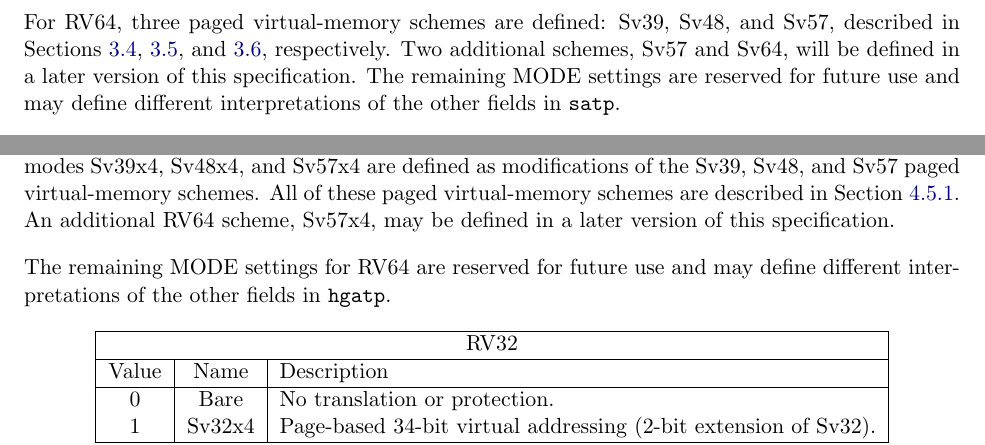
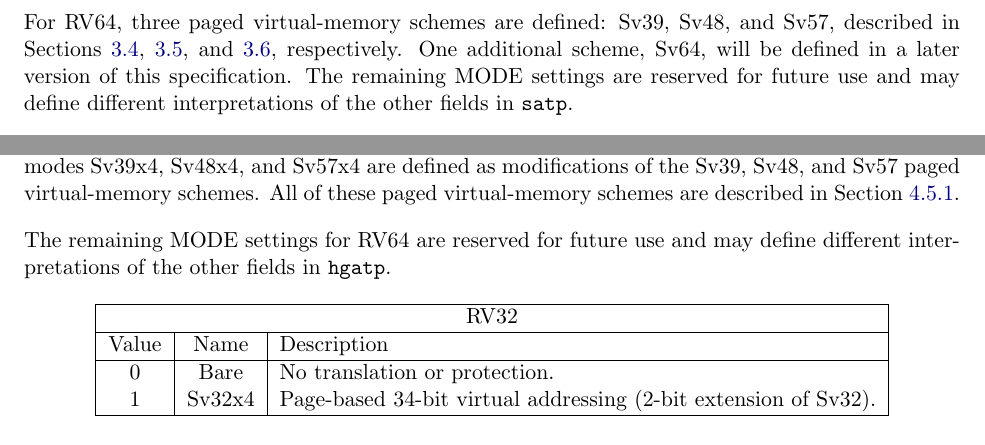
Before and after one commit to riscv/riscv-isa-manual, a LaTeX thesis (src/riscv-privileged.tex, which reads src/hypervisor.tex, src/supervisor.tex): two parts of pages 81 and 104 of 131, joined at a grey line, cut so that both start at the same text. Compiled offline with pdfLaTeX.

Commit message:
Fix now-obsolete references to future Sv57 modes

```diff
--- a/src/hypervisor.tex
+++ b/src/hypervisor.tex
@@ -1079,8 +1079,6 @@ For RV64, modes Sv39x4, Sv48x4, and Sv57x4 are defined as modifications of the
 Sv39, Sv48, and Sv57 paged virtual-memory schemes.
 All of these paged virtual-memory schemes are described in
 Section~\ref{sec:guest-addr-translation}.
-An additional RV64 scheme, Sv57x4, may be defined in a later version of this
-specification.
 
 The remaining MODE settings for RV64 are reserved for future use and may define
 different interpretations of the other fields in {\tt hgatp}.
--- a/src/supervisor.tex
+++ b/src/supervisor.tex
@@ -892,7 +892,7 @@ virtual-memory scheme described in Section~\ref{sec:sv32}.
 
 For RV64, three paged virtual-memory schemes are defined: Sv39, Sv48, and Sv57,
 described in Sections~\ref{sec:sv39}, \ref{sec:sv48}, and \ref{sec:sv57}, respectively.
-Two additional schemes, Sv57 and Sv64, will be defined in a later version
+One additional scheme, Sv64, will be defined in a later version
 of this specification.  The remaining MODE settings are reserved
 for future use and may define different interpretations of the other fields in
 {\tt satp}.
```
